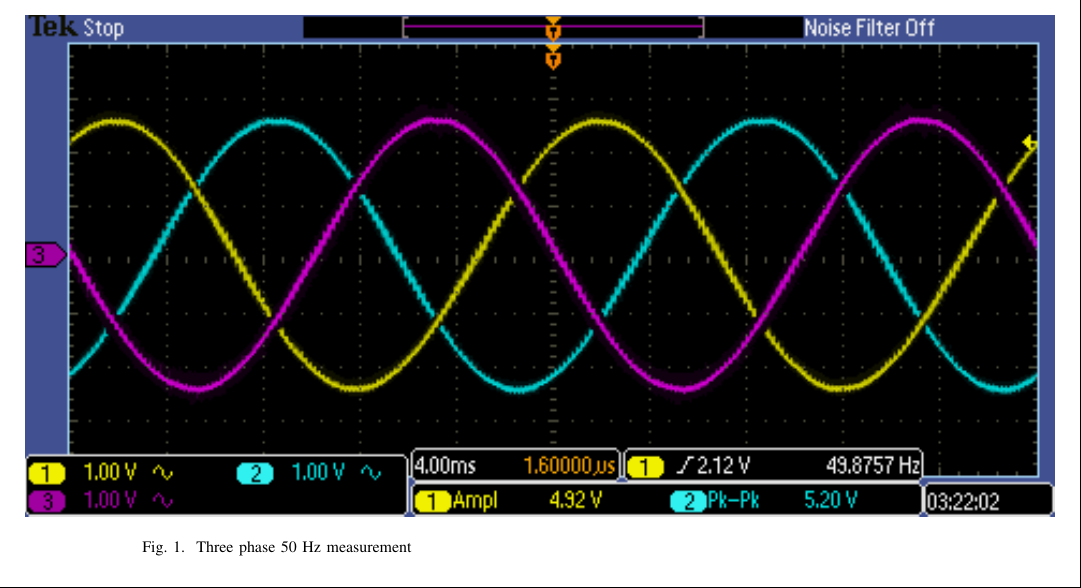
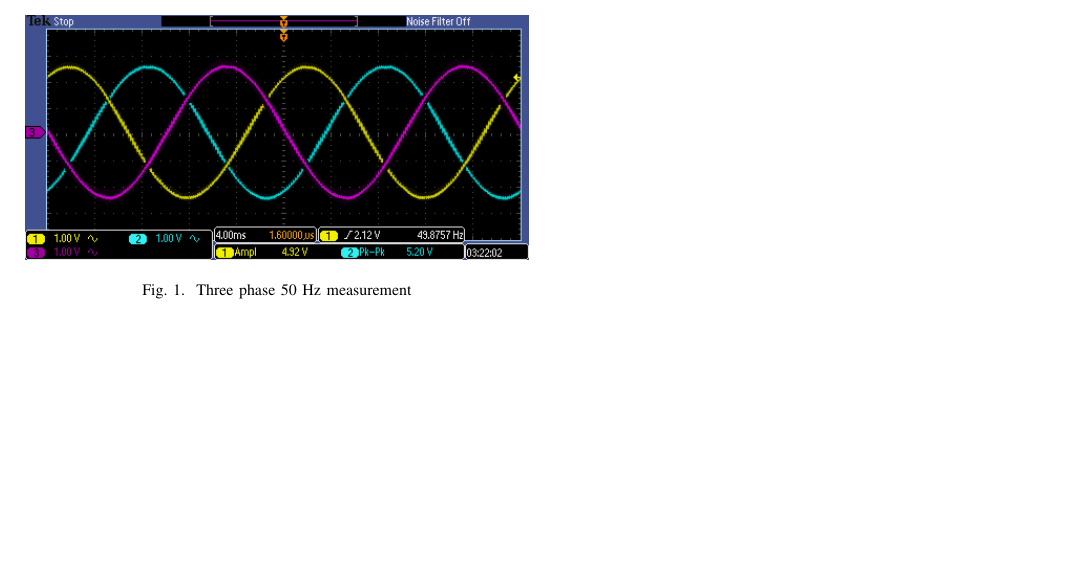
Before and after one commit to bloodsweatengineers/PRO-K, a LaTeX paper (Docs/Paper/bare_conf.tex, which reads Docs/Paper/results.tex): part of page 3 of 3, cut so that both start at the same text, the shorter picture padded with empty space. Compiled offline with pdfLaTeX.

Commit message:
Resized picture

```diff
--- a/Docs/Paper/results.tex
+++ b/Docs/Paper/results.tex
@@ -2,7 +2,7 @@
 
 \begin{figure}[h!]
 \centering
-\includegraphics[width=\textwidth]{pictures/three_phase_ampl100.png}
+\includegraphics[width=\linewidth]{pictures/three_phase_ampl100.png}
 \caption{Three phase 50 Hz measurement}
 \label{measurement}
 \end{figure}
```
